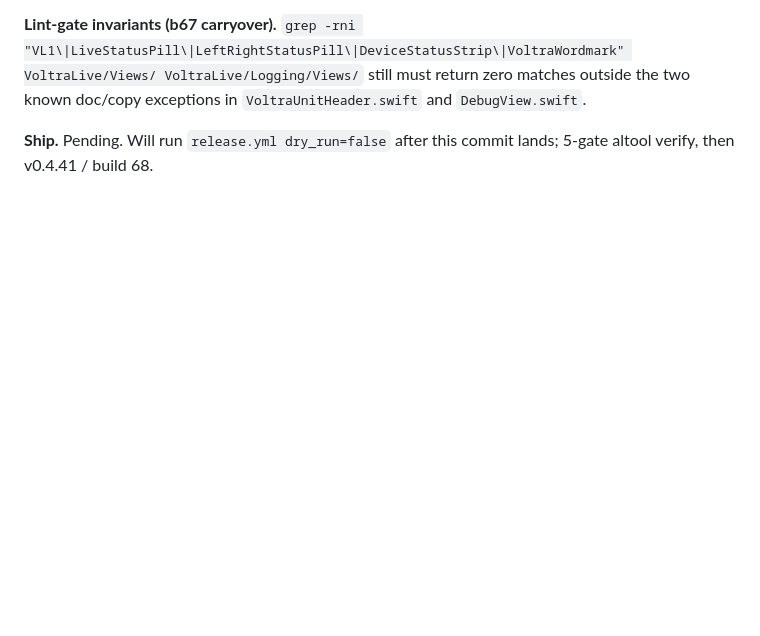
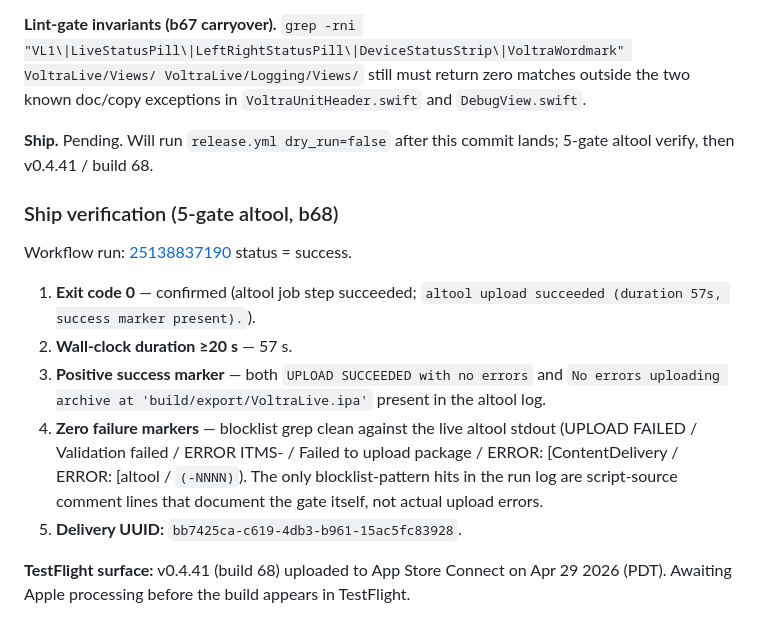
Before and after one commit to 5frctqwvmn-ship-it/voltra-live-ios, a Markdown page: docs/WORK_LOG.md, the part around the change. Rendered like a GitHub page; blank space fills up the shorter version.

Commit message:
docs(b68): record 5-gate altool ship verification

```diff
--- a/docs/WORK_LOG.md
+++ b/docs/WORK_LOG.md
@@ -3010,3 +3010,27 @@ zero matches outside the two known doc/copy exceptions in
 
 **Ship.** Pending. Will run `release.yml dry_run=false` after
 this commit lands; 5-gate altool verify, then v0.4.41 / build 68.
+
+### Ship verification (5-gate altool, b68)
+
+Workflow run: [25138837190](https://github.com/5frctqwvmn-ship-it/voltra-live-ios/actions/runs/25138837190)
+status = success.
+
+1. **Exit code 0** — confirmed (altool job step succeeded;
+   `altool upload succeeded (duration 57s, success marker
+   present).`).
+2. **Wall-clock duration ≥20 s** — 57 s.
+3. **Positive success marker** — both `UPLOAD SUCCEEDED with no
+   errors` and `No errors uploading archive at
+   'build/export/VoltraLive.ipa'` present in the altool log.
+4. **Zero failure markers** — blocklist grep clean against the
+   live altool stdout (UPLOAD FAILED / Validation failed / ERROR
+   ITMS- / Failed to upload package / ERROR: [ContentDelivery /
+   ERROR: [altool / `(-NNNN)`). The only blocklist-pattern hits
+   in the run log are script-source comment lines that document
+   the gate itself, not actual upload errors.
+5. **Delivery UUID:** `bb7425ca-c619-4db3-b961-15ac5fc83928`.
+
+**TestFlight surface:** v0.4.41 (build 68) uploaded to App
+Store Connect on Apr 29 2026 (PDT). Awaiting Apple processing
+before the build appears in TestFlight.
```
